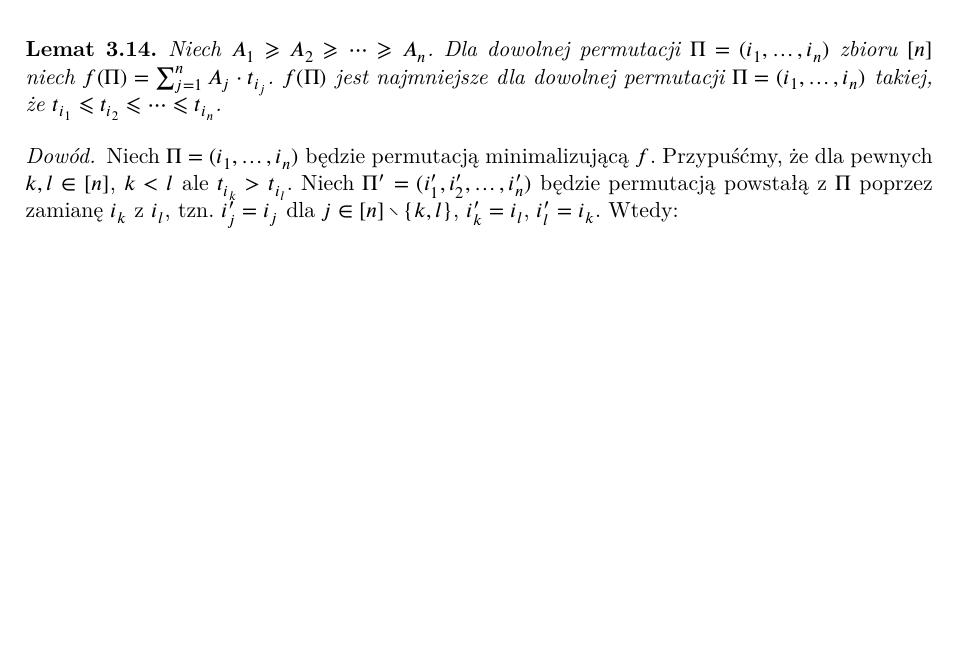
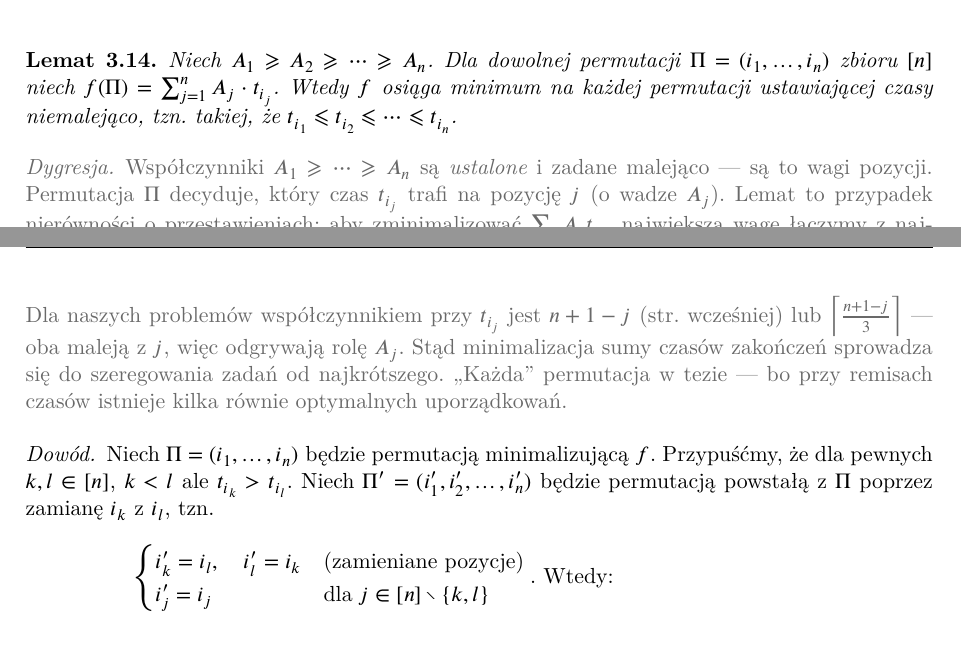
Before and after one commit to 1180779/aa-lectures-2025-2026, a LaTeX document (main.tex, which reads lect08-15-04-2026.tex): part of page 33 of 54 before the commit and two parts of pages 33 and 34 of 54 after it, the two joined at a grey line, cut so that both start at the same text, the shorter picture padded with empty space. Compiled offline with XeLaTeX.

Commit message:
task ordering improvements and fixes

```diff
--- a/lect08-15-04-2026.tex
+++ b/lect08-15-04-2026.tex
@@ -205,12 +205,20 @@ W problemie \ref{prob:szeregowanieZadanTrzy} (dla $3 \mid n$) dla uszeregowania
 \end{flalign*}
 
 \begin{lemma}
-	Niech $A_1 \geq A_2 \geq \dots \geq A_n$. Dla dowolnej permutacji $\Pi = (i_1, \dots, i_n)$ zbioru $[n]$ niech $f(\Pi) = \sum_{j=1}^n A_j \cdot t_{i_j}$. $f(\Pi)$ jest najmniejsze dla dowolnej permutacji $\Pi = (i_1, \dots, i_n)$ takiej, że $t_{i_1} \leq t_{i_2} \leq \dots \leq t_{i_n}$.
+	Niech $A_1 \geq A_2 \geq \dots \geq A_n$. Dla dowolnej permutacji $\Pi = (i_1, \dots, i_n)$ zbioru $[n]$ niech $f(\Pi) = \sum_{j=1}^n A_j \cdot t_{i_j}$. Wtedy $f$ osiąga minimum na każdej permutacji ustawiającej czasy niemalejąco, tzn. takiej, że $t_{i_1} \leq t_{i_2} \leq \dots \leq t_{i_n}$.
 \end{lemma}
 
+\begin{dygresja}
+	Współczynniki $A_1 \geq \dots \geq A_n$ są \emph{ustalone} i zadane malejąco --- są to wagi pozycji. Permutacja $\Pi$ decyduje, który czas $t_{i_j}$ trafi na pozycję $j$ (o wadze $A_j$). Lemat to przypadek nierówności o przestawieniach: aby zminimalizować $\sum_j A_j t_{i_j}$, największą wagę łączymy z najmniejszym czasem, czyli ustawiamy czasy rosnąco względem malejących wag.
+
+	Dla naszych problemów współczynnikiem przy $t_{i_j}$ jest $n + 1 - j$ (str.\ wcześniej) lub $\left\lceil \frac{n+1-j}{3} \right\rceil$ --- oba maleją z~$j$, więc odgrywają rolę $A_j$. Stąd minimalizacja sumy czasów zakończeń sprowadza się do szeregowania zadań od najkrótszego. „Każda” permutacja w tezie --- bo przy remisach czasów istnieje kilka równie optymalnych uporządkowań.
+\end{dygresja}
+
 \begin{proof}
-	Niech $\Pi = (i_1, \dots, i_n)$ będzie permutacją minimalizującą $f$. Przypuśćmy, że dla pewnych $k, l \in [n]$, $k < l$ ale $t_{i_k} > t_{i_l}$. Niech $\Pi' = (i'_1, i'_2, \dots, i'_n)$ będzie permutacją powstałą z $\Pi$ poprzez zamianę $i_k$ z $i_l$, tzn. $i'_j = i_j$ dla $j \in [n] \setminus \{k, l\}$, $i'_k = i_l$, $i'_l = i_k$. Wtedy:
+	Niech $\Pi = (i_1, \dots, i_n)$ będzie permutacją minimalizującą $f$. Przypuśćmy, że dla pewnych $k, l \in [n]$, $k < l$ ale $t_{i_k} > t_{i_l}$. Niech $\Pi' = (i'_1, i'_2, \dots, i'_n)$ będzie permutacją powstałą z $\Pi$ poprzez zamianę $i_k$ z $i_l$, tzn.
 	\begin{flalign*}
-		f(\Pi) - f(\Pi') & = \sum_{j=1}^n A_j \cdot t_{i_j} - \sum_{j=1}^n A_j \cdot t_{i'_j} = A_k \cdot t_{i_k} + A_l \cdot t_{i_l} - A_k \cdot t_{i'_k} - A_l \cdot t_{i'_l} =      &  & \\
-		                 & = \vphantom{\sum_{j=1}^n} A_k \cdot t_{i_k} + A_l \cdot t_{i_l} - A_k \cdot t_{i_l} - A_l \cdot t_{i_k} = A_k(t_{i_k} - t_{i_l}) - A_l(t_{i_k} - t_{i_l}) = &  & \\
-		                 & = \vphantom{\sum_{j=1}^n} \underbrace{(t_{i_k} - t_{i_l})}_{> 0} \cdot \underbrace{(A_k - A_l)}_{\geq 0} \geq 0                                             &  &
+		 &  & \begin{cases}
+			      i'_k = i_l, \quad i'_l = i_k & \text{(zamieniane pozycje)} \\
+			      i'_j = i_j                   & \text{dla\ } j \in [n] \setminus \{k, l\}
+		      \end{cases}\text{. Wtedy:} &  &  &  &  &  &
+	\end{flalign*}
```
Also changed, not shown: main.pdf (added), lect08-15-04-2026.tex (6 more changed lines).
